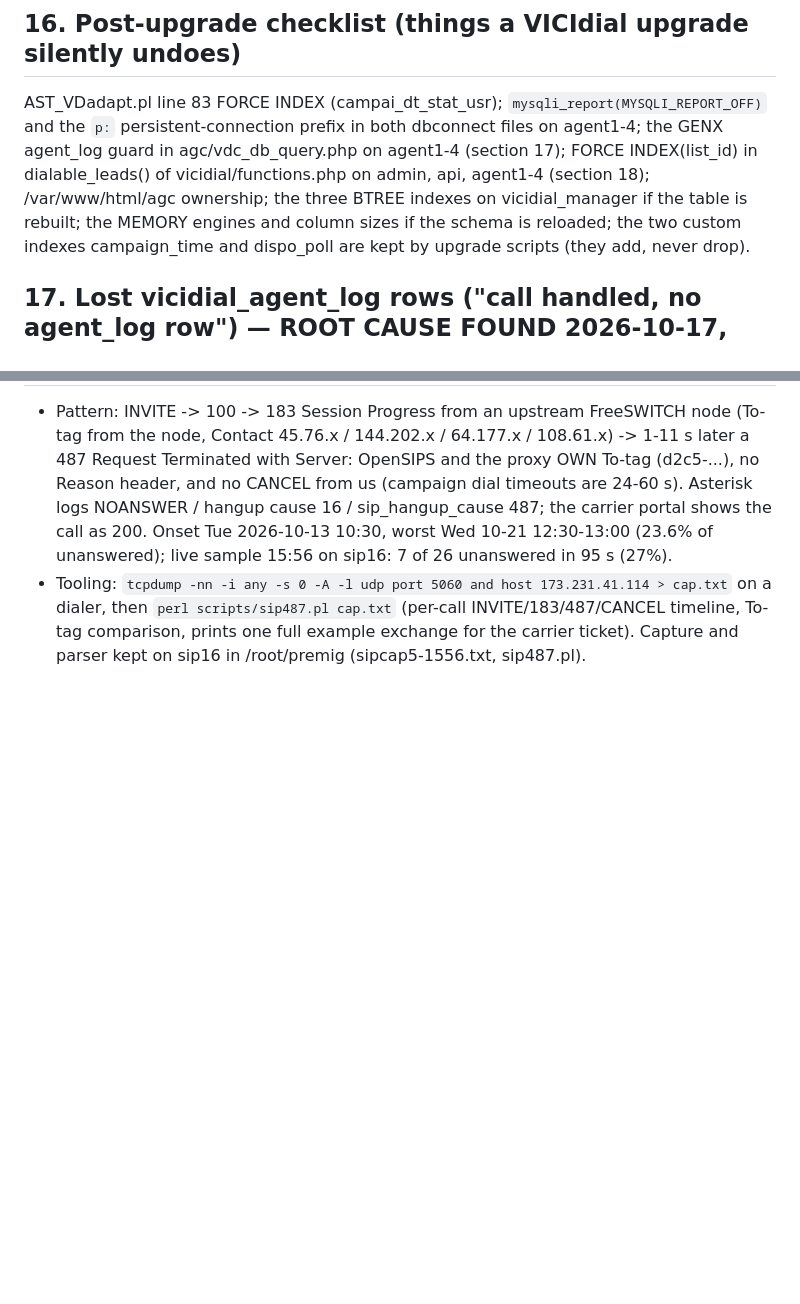
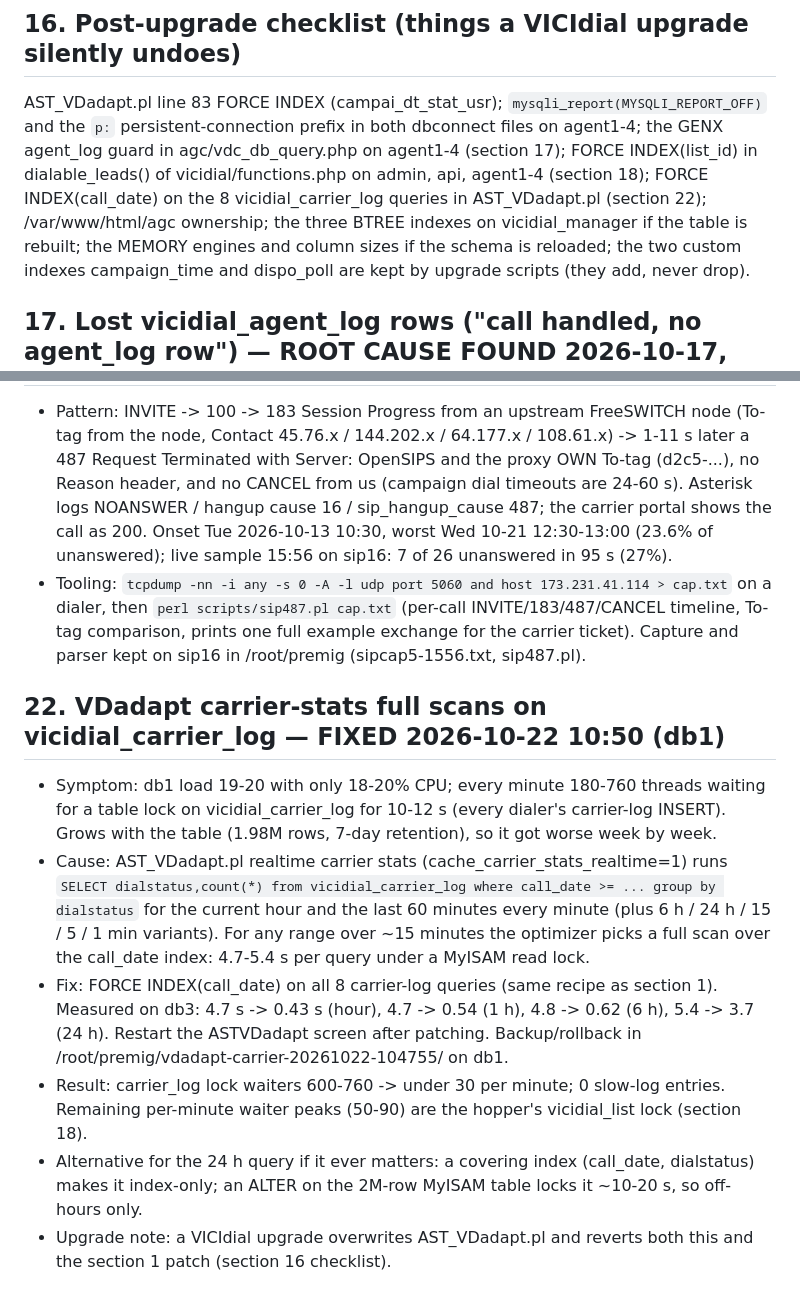
Before and after one commit to GenXoutsourcing/modern_vicidial_installer, a Markdown page: Vicidial Fixes/meetingstech-c1-fixes-2026-10-13.md, 2 parts joined by grey strips. Rendered like a GitHub page; blank space fills up the shorter version.

```diff
--- a/Vicidial Fixes/meetingstech-c1-fixes-2026-10-13.md
+++ b/Vicidial Fixes/meetingstech-c1-fixes-2026-10-13.md
@@ -82,7 +82,7 @@ InnoDB for the log tables (Matt: MyISAM table locks are VICIdial's inter-process
 - Every change on c1 only with Steve's explicit approval, each with a backup in /root/premig and a line in the change log.
 
 ## 16. Post-upgrade checklist (things a VICIdial upgrade silently undoes)
-AST_VDadapt.pl line 83 FORCE INDEX (campai_dt_stat_usr); `mysqli_report(MYSQLI_REPORT_OFF)` and the `p:` persistent-connection prefix in both dbconnect files on agent1-4; the GENX agent_log guard in agc/vdc_db_query.php on agent1-4 (section 17); FORCE INDEX(list_id) in dialable_leads() of vicidial/functions.php on admin, api, agent1-4 (section 18); /var/www/html/agc ownership; the three BTREE indexes on vicidial_manager if the table is rebuilt; the MEMORY engines and column sizes if the schema is reloaded; the two custom indexes campaign_time and dispo_poll are kept by upgrade scripts (they add, never drop).
+AST_VDadapt.pl line 83 FORCE INDEX (campai_dt_stat_usr); `mysqli_report(MYSQLI_REPORT_OFF)` and the `p:` persistent-connection prefix in both dbconnect files on agent1-4; the GENX agent_log guard in agc/vdc_db_query.php on agent1-4 (section 17); FORCE INDEX(list_id) in dialable_leads() of vicidial/functions.php on admin, api, agent1-4 (section 18); FORCE INDEX(call_date) on the 8 vicidial_carrier_log queries in AST_VDadapt.pl (section 22); /var/www/html/agc ownership; the three BTREE indexes on vicidial_manager if the table is rebuilt; the MEMORY engines and column sizes if the schema is reloaded; the two custom indexes campaign_time and dispo_poll are kept by upgrade scripts (they add, never drop).
 
 ## 17. Lost vicidial_agent_log rows ("call handled, no agent_log row") — ROOT CAUSE FOUND 2026-10-17, PROVEN on the 10-box, APPLIED to c1 agent1-4 2026-10-19 11:22
 - **Symptom (client, Jesse):** every day a few hundred auto-dial calls over 20 s have no agent_log row. In 19 of 20 samples the agent's row at that moment carries the NEXT call's lead_id; 16 of 20 fell in one 7-minute window (17:11-17:18 on 10-16) across 15 agents and 11 dialers. Daily count on c1: 3,558 (10-13), 4,868 (10-14), 210 (10-15), 233 (10-16): the agent_log index removed the bulk, a residual remains and clusters after 16:00.
@@ -123,3 +123,11 @@ AST_VDadapt.pl line 83 FORCE INDEX (campai_dt_stat_usr); `mysqli_report(MYSQLI_R
 ## 21. Carrier proxy-generated 487s (SmartCarrier NYC 173.231.41.114, OpenSIPS 3.6.4) — EVIDENCED 2026-10-21, client-side ticket
 - Pattern: INVITE -> 100 -> 183 Session Progress from an upstream FreeSWITCH node (To-tag from the node, Contact 45.76.x / 144.202.x / 64.177.x / 108.61.x) -> 1-11 s later a 487 Request Terminated with Server: OpenSIPS and the proxy OWN To-tag (d2c5-...), no Reason header, and no CANCEL from us (campaign dial timeouts are 24-60 s). Asterisk logs NOANSWER / hangup cause 16 / sip_hangup_cause 487; the carrier portal shows the call as 200. Onset Tue 2026-10-13 10:30, worst Wed 10-21 12:30-13:00 (23.6% of unanswered); live sample 15:56 on sip16: 7 of 26 unanswered in 95 s (27%).
 - Tooling: `tcpdump -nn -i any -s 0 -A -l udp port 5060 and host 173.231.41.114 > cap.txt` on a dialer, then `perl scripts/sip487.pl cap.txt` (per-call INVITE/183/487/CANCEL timeline, To-tag comparison, prints one full example exchange for the carrier ticket). Capture and parser kept on sip16 in /root/premig (sipcap5-1556.txt, sip487.pl).
+
+## 22. VDadapt carrier-stats full scans on vicidial_carrier_log — FIXED 2026-10-22 10:50 (db1)
+- Symptom: db1 load 19-20 with only 18-20% CPU; every minute 180-760 threads waiting for a table lock on vicidial_carrier_log for 10-12 s (every dialer's carrier-log INSERT). Grows with the table (1.98M rows, 7-day retention), so it got worse week by week.
+- Cause: AST_VDadapt.pl realtime carrier stats (cache_carrier_stats_realtime=1) runs `SELECT dialstatus,count(*) from vicidial_carrier_log where call_date >= ... group by dialstatus` for the current hour and the last 60 minutes every minute (plus 6 h / 24 h / 15 / 5 / 1 min variants). For any range over ~15 minutes the optimizer picks a full scan over the call_date index: 4.7-5.4 s per query under a MyISAM read lock.
+- Fix: FORCE INDEX(call_date) on all 8 carrier-log queries (same recipe as section 1). Measured on db3: 4.7 s -> 0.43 s (hour), 4.7 -> 0.54 (1 h), 4.8 -> 0.62 (6 h), 5.4 -> 3.7 (24 h). Restart the ASTVDadapt screen after patching. Backup/rollback in /root/premig/vdadapt-carrier-20261022-104755/ on db1.
+- Result: carrier_log lock waiters 600-760 -> under 30 per minute; 0 slow-log entries. Remaining per-minute waiter peaks (50-90) are the hopper's vicidial_list lock (section 18).
+- Alternative for the 24 h query if it ever matters: a covering index (call_date, dialstatus) makes it index-only; an ALTER on the 2M-row MyISAM table locks it ~10-20 s, so off-hours only.
+- Upgrade note: a VICIdial upgrade overwrites AST_VDadapt.pl and reverts both this and the section 1 patch (section 16 checklist).
```
Also changed, not shown: Vicidial Fixes/README.md (+1 -0 lines), Vicidial Fixes/meetingstech-c1-change-log-2026-10-12-13.md (+9 -0 lines).
